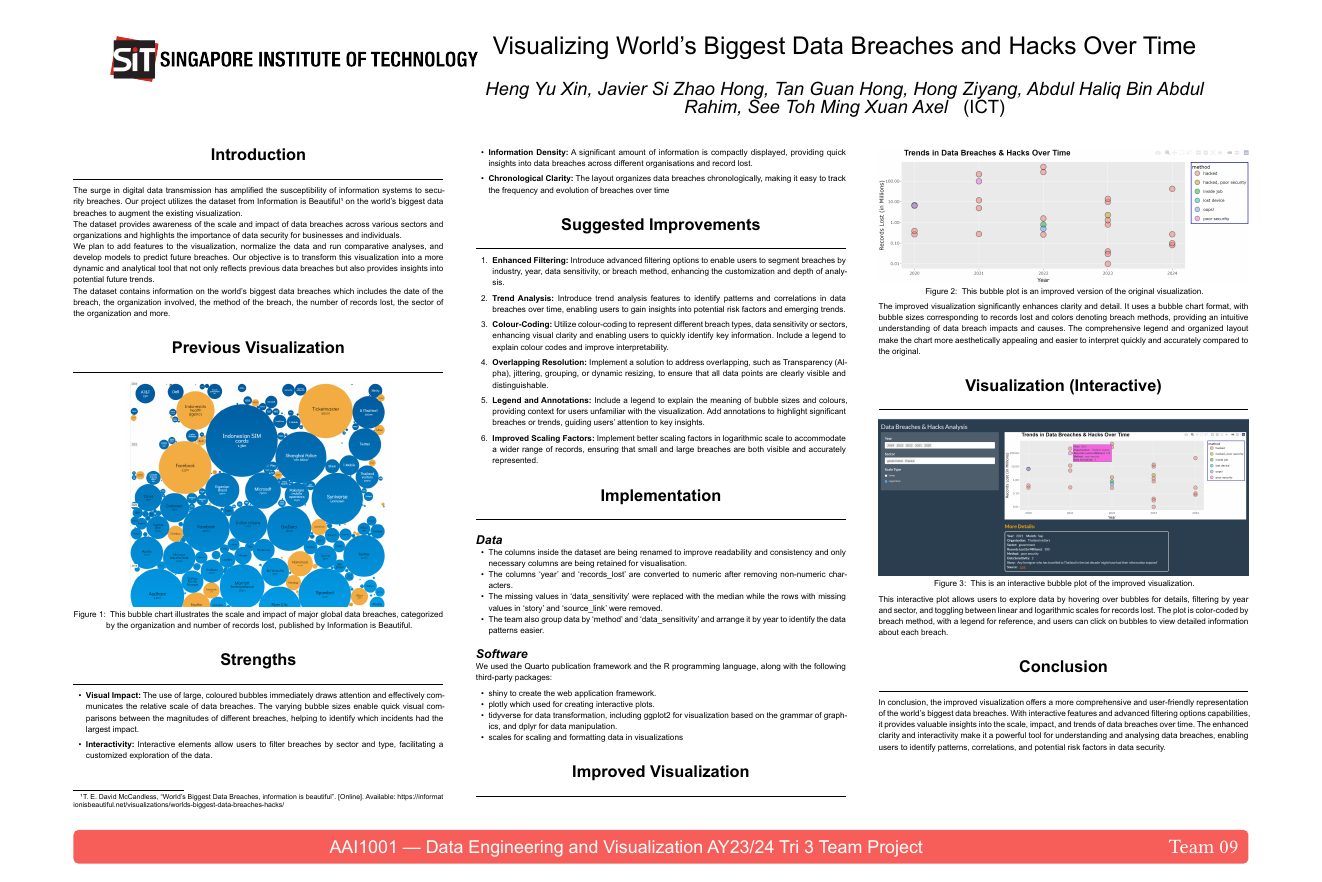
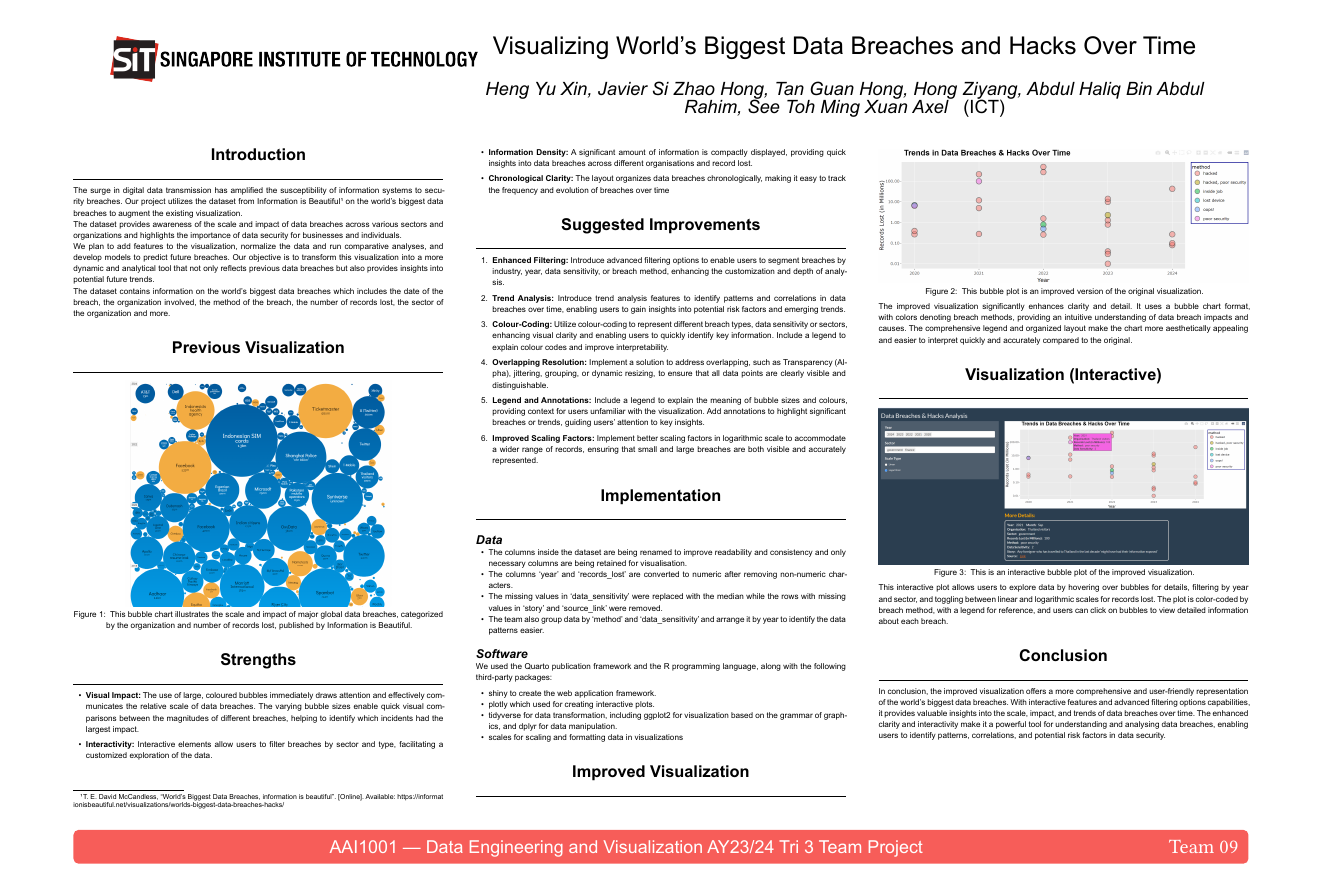
Before and after one commit to 2302660/r_team_project, a Quarto document (poster/poster_proj.qmd): the whole page. The pictures show the output file poster/poster_proj.pdf that the author committed with the source.

Commit message:
Minor update to poster

```diff
--- a/poster/poster_proj.qmd
+++ b/poster/poster_proj.qmd
@@ -72,7 +72,7 @@ We used the Quarto publication framework and the R programming language, along w
 
 ![This bubble plot is an improved version of the original visualization.](./images/Improved_Plot.png){width=100%}
 
-The improved visualization significantly enhances clarity and detail. It uses a bubble chart format, with bubble sizes corresponding to records lost and colors denoting breach methods, providing an intuitive understanding of data breach impacts and causes. The comprehensive legend and organized layout make the chart more aesthetically appealing and easier to interpret quickly and accurately compared to the original.
+The improved visualization significantly enhances clarity and detail. It uses a bubble chart format, with  colors denoting breach methods, providing an intuitive understanding of data breach impacts and causes. The comprehensive legend and organized layout make the chart more aesthetically appealing and easier to interpret quickly and accurately compared to the original.
 
 # Visualization (Interactive)
 
```
Also changed, not shown: poster/poster_proj.pdf.
